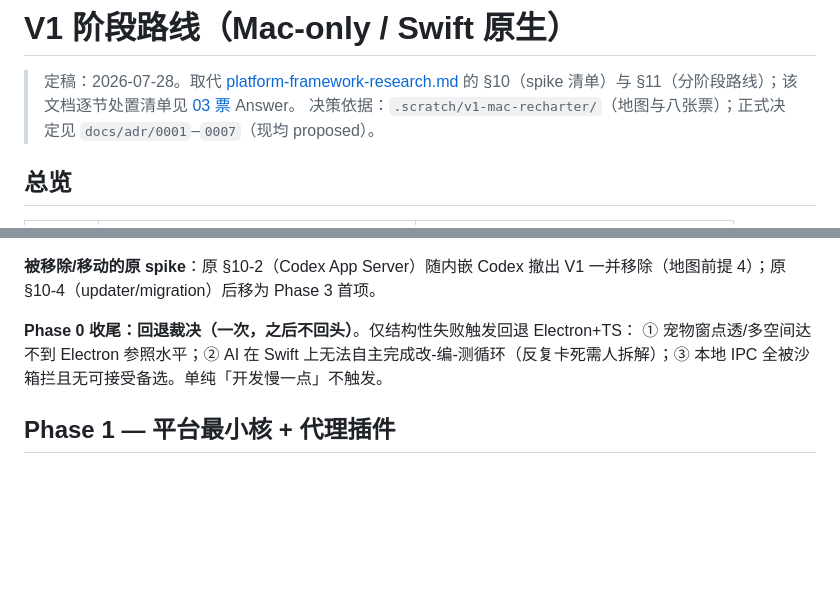
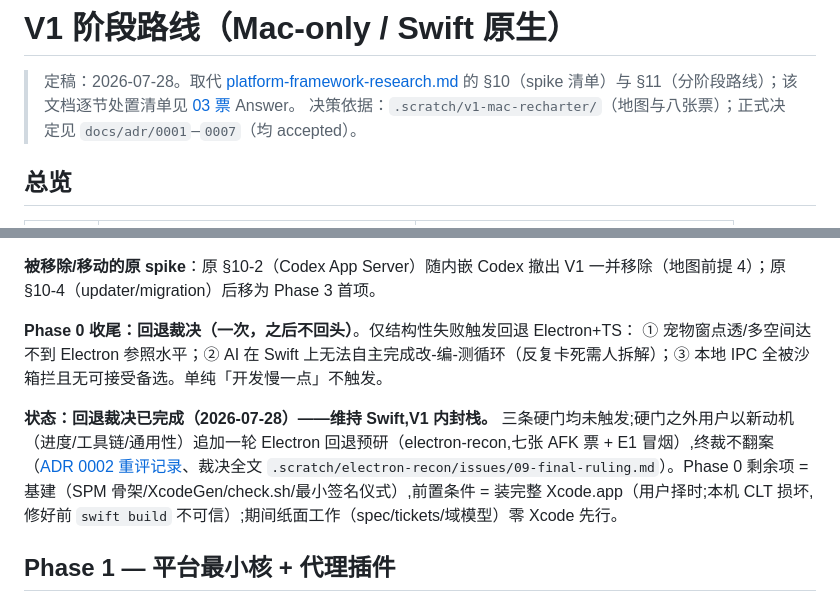
Before and after one commit to AymaxL1/A2, a Markdown page: docs/v1-roadmap.md, 2 parts joined by grey strips. Drawn GitHub-style; blank space fills up the shorter version.

```diff
--- a/docs/v1-roadmap.md
+++ b/docs/v1-roadmap.md
@@ -1,7 +1,7 @@
 # V1 阶段路线（Mac-only / Swift 原生）
 
 > 定稿：2026-07-28。取代 [platform-framework-research.md](research/platform-framework-research.md) 的 §10（spike 清单）与 §11（分阶段路线）；该文档逐节处置清单见 [03 票](../.scratch/v1-mac-recharter/issues/03-tech-stack-decision.md) Answer。
-> 决策依据：`.scratch/v1-mac-recharter/`（地图与八张票）；正式决定见 `docs/adr/0001`–`0007`（现均 proposed）。
+> 决策依据：`.scratch/v1-mac-recharter/`（地图与八张票）；正式决定见 `docs/adr/0001`–`0007`（均 accepted）。
 
 ## 总览
 
@@ -38,6 +38,8 @@ workspace-write 沙箱下 `aa` 连宿主 UDS 是否放行。本 spike 只有结
 **Phase 0 收尾：回退裁决（一次，之后不回头）**。仅结构性失败触发回退 Electron+TS：
 ① 宠物窗点透/多空间达不到 Electron 参照水平；② AI 在 Swift 上无法自主完成改-编-测循环（反复卡死需人拆解）；③ 本地 IPC 全被沙箱拦且无可接受备选。单纯「开发慢一点」不触发。
 
+**状态：回退裁决已完成（2026-07-28）——维持 Swift,V1 内封栈。** 三条硬门均未触发;硬门之外用户以新动机（进度/工具链/通用性）追加一轮 Electron 回退预研（electron-recon,七张 AFK 票 + E1 冒烟）,终裁不翻案（[ADR 0002 重评记录](adr/0002-swift-native-stack.md)、裁决全文 `.scratch/electron-recon/issues/09-final-ruling.md`）。Phase 0 剩余项 = 基建（SPM 骨架/XcodeGen/check.sh/最小签名仪式）,前置条件 = 装完整 Xcode.app（用户择时;本机 CLT 损坏,修好前 `swift build` 不可信）;期间纸面工作（spec/tickets/域模型）零 Xcode 先行。
+
 ## Phase 1 — 平台最小核 + 代理插件
 
 **平台侧**：manifest / 注册表正式化（含风险分级三档与宿主确认 UI——dangerous 确认永远落宿主 GUI，CLI 不交互阻塞）；ProcessPort；菜单栏宿主框架（`NSStatusItem`）；UDS server 正式化；`aa` 双层命令面（`capabilities list|describe|call --json` 底座 + 域子命令映射）+ `aa docs agents-md` + `prefix_rule` 信任文档。
```
Also changed, not shown: docs/adr/0002-swift-native-stack.md (+4 -0 lines).
